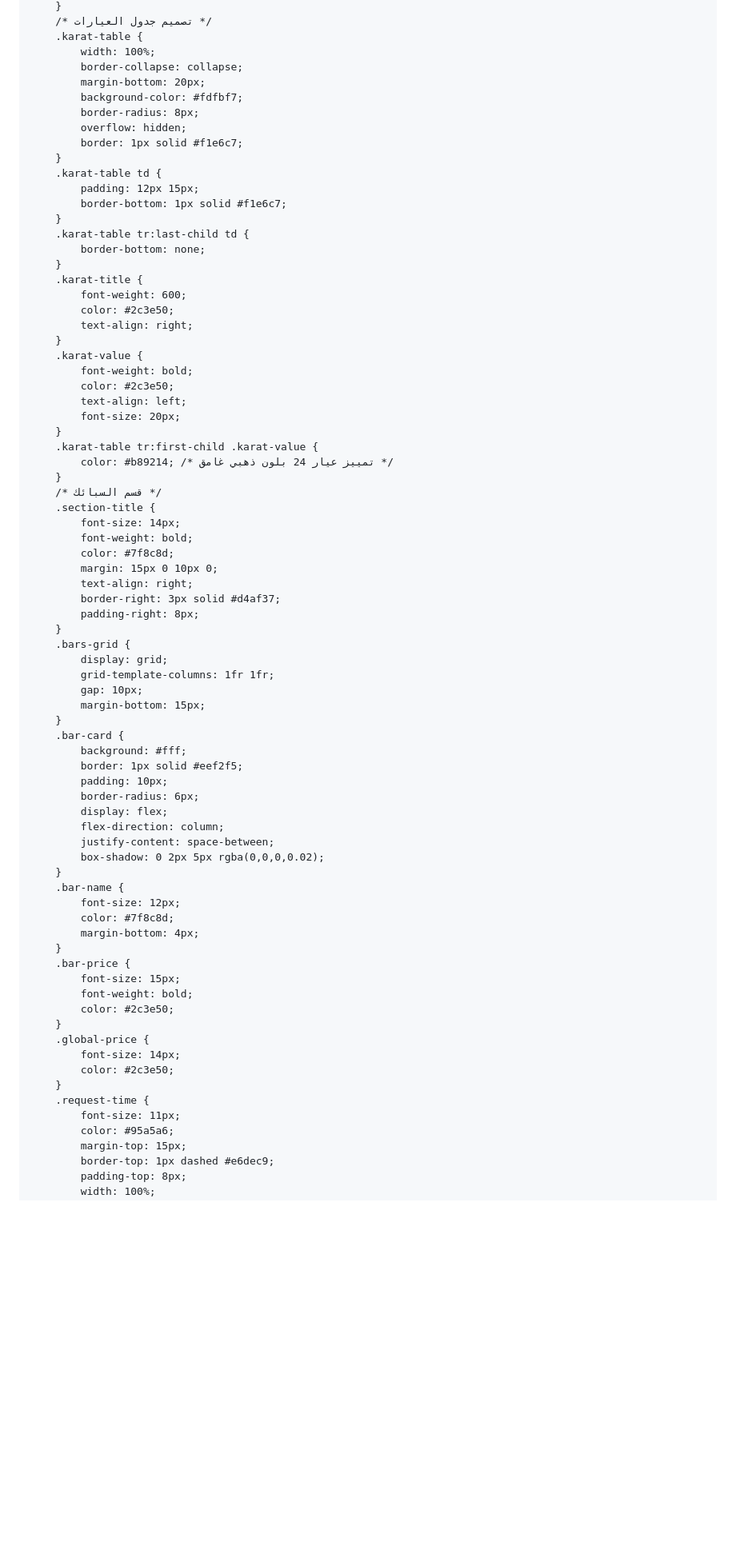
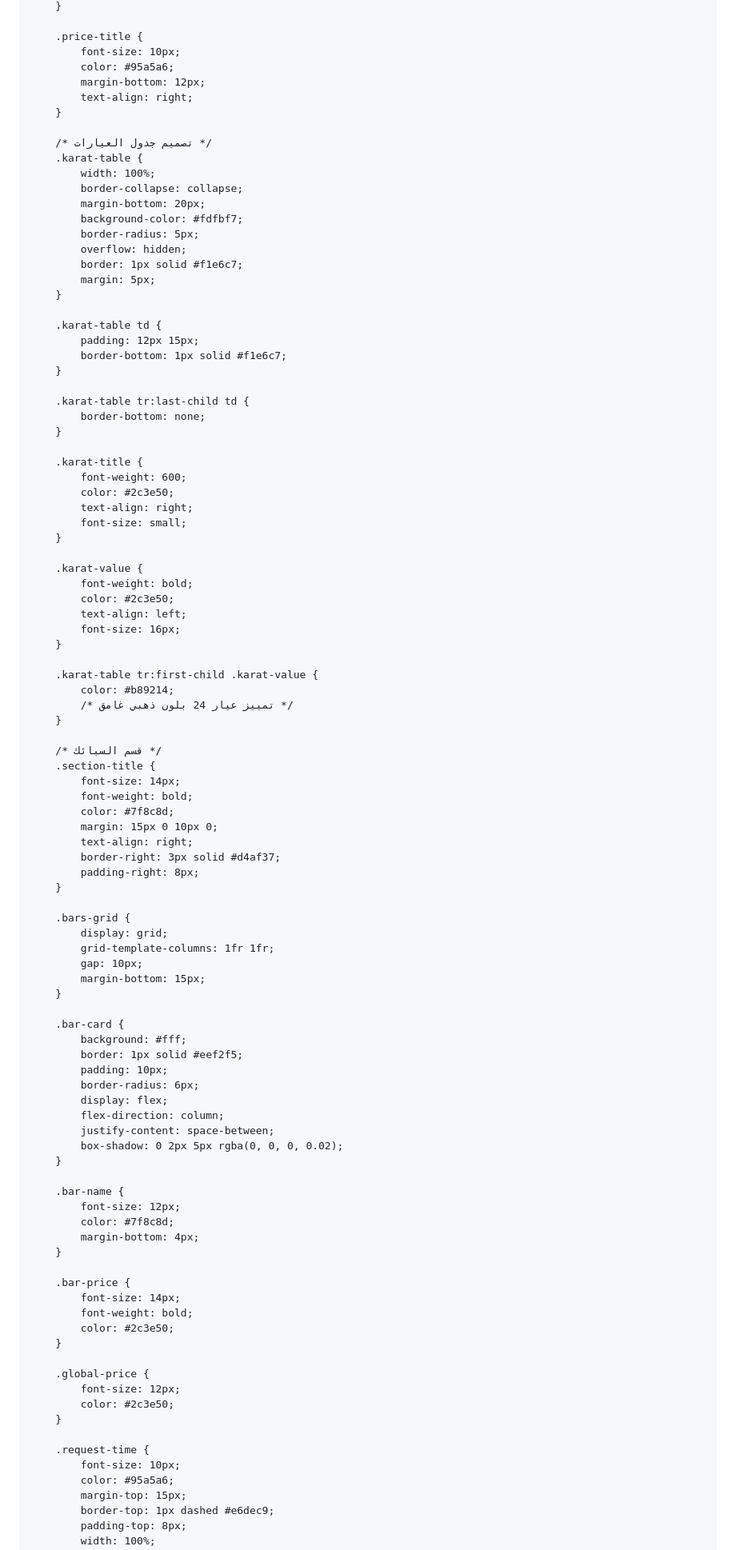
Before and after one commit to esaqi73/gold-price, a Markdown page: README.md, the part around one of its changes. Shown at 80% size. Drawn GitHub-style; blank space fills up the shorter version.

```diff
--- a/README.md
+++ b/README.md
@@ -94,35 +108,52 @@
         }
+
+        .price-title {
+            font-size: 10px;
+            color: #95a5a6;
+            margin-bottom: 12px;
+            text-align: right;
+        }
+
         /* تصميم جدول العيارات */
         .karat-table {
             width: 100%;
             border-collapse: collapse;
             margin-bottom: 20px;
             background-color: #fdfbf7;
-            border-radius: 8px;
+            border-radius: 5px;
             overflow: hidden;
             border: 1px solid #f1e6c7;
+			margin: 5px;
         }
+
         .karat-table td {
             padding: 12px 15px;
             border-bottom: 1px solid #f1e6c7;
         }
+
         .karat-table tr:last-child td {
             border-bottom: none;
         }
+
         .karat-title {
             font-weight: 600;
             color: #2c3e50;
             text-align: right;
+            font-size: small;
         }
+
         .karat-value {
             font-weight: bold;
             color: #2c3e50;
             text-align: left;
-            font-size: 20px;
+            font-size: 16px;
         }
+
         .karat-table tr:first-child .karat-value {
-            color: #b89214; /* تمييز عيار 24 بلون ذهبي غامق */
+            color: #b89214;
+            /* تمييز عيار 24 بلون ذهبي غامق */
         }
+
         /* قسم السبائك */
         .section-title {
             font-size: 14px;
@@ -133,12 +164,14 @@
             border-right: 3px solid #d4af37;
             padding-right: 8px;
         }
+
         .bars-grid {
             display: grid;
             grid-template-columns: 1fr 1fr;
             gap: 10px;
             margin-bottom: 15px;
         }
+
         .bar-card {
             background: #fff;
             border: 1px solid #eef2f5;
@@ -147,24 +180,28 @@
             display: flex;
             flex-direction: column;
             justify-content: space-between;
-            box-shadow: 0 2px 5px rgba(0,0,0,0.02);
+            box-shadow: 0 2px 5px rgba(0, 0, 0, 0.02);
         }
+
         .bar-name {
             font-size: 12px;
             color: #7f8c8d;
             margin-bottom: 4px;
         }
+
         .bar-price {
-            font-size: 15px;
+            font-size: 14px;
             font-weight: bold;
             color: #2c3e50;
         }
+
         .global-price {
-            font-size: 14px;
+            font-size: 12px;
             color: #2c3e50;
         }
+
         .request-time {
-            font-size: 11px;
+            font-size: 10px;
             color: #95a5a6;
             margin-top: 15px;
             border-top: 1px dashed #e6dec9;
```
Also changed, not shown: other parts of README.md (+30 -13 lines).
